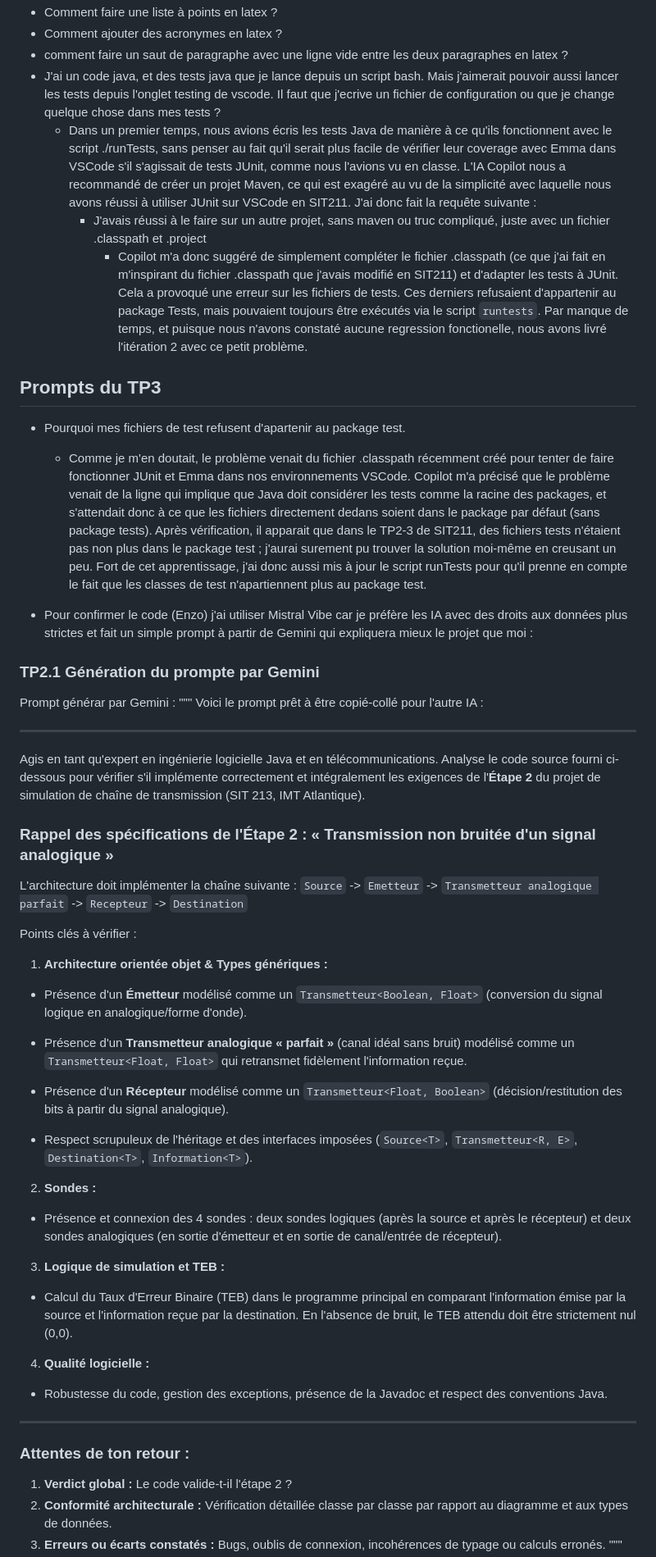
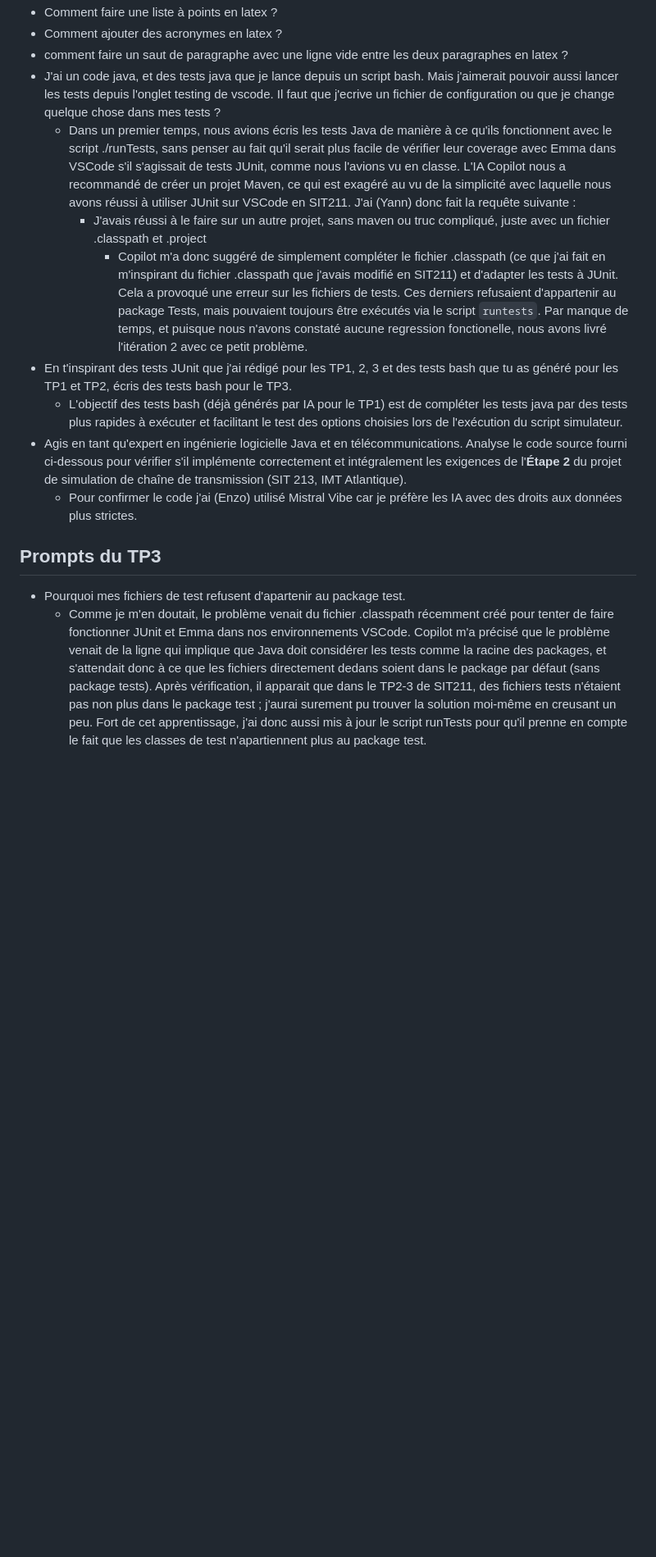
Before and after one commit to PAULMILLAT/Projet_Simulateur_Chaine_Trans, a Markdown page: ai_prompts.md, the part around one of its changes. Shown at 82% size. Rendered like a GitHub page; blank space fills up the shorter version.

Commit message:
update ai_prompts

```diff
--- a/ai_prompts.md
+++ b/ai_prompts.md
@@ -28,57 +28,14 @@ Caused by: java.lang.ClassNotFoundException: tests.TestSimulateur quand j'execut
 * Comment ajouter des acronymes en latex ?
 * comment faire un saut de paragraphe avec une ligne vide entre les deux paragraphes en latex ?
 * J'ai un code java, et des tests java que je lance depuis un script bash. Mais j'aimerait pouvoir aussi lancer les tests depuis l'onglet testing de vscode. Il faut que j'ecrive un fichier de configuration ou que je change quelque chose dans mes tests ?
-    * Dans un premier temps, nous avions écris les tests Java de manière à ce qu'ils fonctionnent avec le script ./runTests, sans penser au fait qu'il serait plus facile de vérifier leur coverage avec Emma dans VSCode s'il s'agissait de tests JUnit, comme nous l'avions vu en classe. L'IA Copilot nous a recommandé de créer un projet Maven, ce qui est exagéré au vu de la simplicité avec laquelle nous avons réussi à utiliser JUnit sur VSCode en SIT211. J'ai donc fait la requête suivante :
+    * Dans un premier temps, nous avions écris les tests Java de manière à ce qu'ils fonctionnent avec le script ./runTests, sans penser au fait qu'il serait plus facile de vérifier leur coverage avec Emma dans VSCode s'il s'agissait de tests JUnit, comme nous l'avions vu en classe. L'IA Copilot nous a recommandé de créer un projet Maven, ce qui est exagéré au vu de la simplicité avec laquelle nous avons réussi à utiliser JUnit sur VSCode en SIT211. J'ai (Yann) donc fait la requête suivante :
         * J'avais réussi à le faire sur un autre projet, sans maven ou truc compliqué, juste avec un fichier .classpath et .project
             * Copilot m'a donc suggéré de simplement compléter le fichier .classpath (ce que j'ai fait en m'inspirant du fichier .classpath que j'avais modifié en SIT211) et d'adapter les tests à JUnit. Cela a provoqué une erreur sur les fichiers de tests. Ces derniers refusaient d'appartenir au package Tests, mais pouvaient toujours être exécutés via le script `runtests`. Par manque de temps, et puisque nous n'avons constaté aucune regression fonctionelle, nous avons livré l'itération 2 avec ce petit problème.
+* En t'inspirant des tests JUnit que j'ai rédigé pour les TP1, 2, 3 et des tests bash que tu as généré pour les TP1 et TP2, écris des tests bash pour le TP3.
+    * L'objectif des tests bash (déjà générés par IA pour le TP1) est de compléter les tests java par des tests plus rapides à exécuter et facilitant le test des options choisies lors de l'exécution du script simulateur.
+* Agis en tant qu'expert en ingénierie logicielle Java et en télécommunications. Analyse le code source fourni ci-dessous pour vérifier s'il implémente correctement et intégralement les exigences de l'**Étape 2** du projet de simulation de chaîne de transmission (SIT 213, IMT Atlantique).
+    * Pour confirmer le code j'ai (Enzo) utilisé Mistral Vibe car je préfère les IA avec des droits aux données plus strictes.
 
 ## Prompts du TP3
 * Pourquoi mes fichiers de test refusent d'apartenir au package test.
     * Comme je m'en doutait, le problème venait du fichier .classpath récemment créé pour tenter de faire fonctionner JUnit et Emma dans nos environnements VSCode. Copilot m'a précisé que le problème venait de la ligne <classpathentry kind="src" path="tests"/> qui implique que Java doit considérer les tests comme la racine des packages, et s'attendait donc à ce que les fichiers directement dedans soient dans le package par défaut (sans package tests). Après vérification, il apparait que dans le TP2-3 de SIT211, des fichiers tests n'étaient pas non plus dans le package test ; j'aurai surement pu trouver la solution moi-même en creusant un peu. Fort de cet apprentissage, j'ai donc aussi mis à jour le script runTests pour qu'il prenne en compte le fait que les classes de test n'apartiennent plus au package test.
-
-* Pour confirmer le code (Enzo) j'ai utiliser Mistral Vibe car je préfère les IA avec des droits aux données plus strictes et fait un simple prompt à partir de Gemini qui expliquera mieux le projet que moi :
-
-### TP2.1 Génération du prompte par Gemini
-Prompt générar par Gemini :
-"""
-Voici le prompt prêt à être copié-collé pour l'autre IA :
-
----
-
-Agis en tant qu'expert en ingénierie logicielle Java et en télécommunications. Analyse le code source fourni ci-dessous pour vérifier s'il implémente correctement et intégralement les exigences de l'**Étape 2** du projet de simulation de chaîne de transmission (SIT 213, IMT Atlantique).
-
-### Rappel des spécifications de l'Étape 2 : « Transmission non bruitée d'un signal analogique »
-
-L'architecture doit implémenter la chaîne suivante :
-`Source` -> `Emetteur` -> `Transmetteur analogique parfait` -> `Recepteur` -> `Destination`
-
-Points clés à vérifier :
-
-1. **Architecture orientée objet & Types génériques :**
-* Présence d'un **Émetteur** modélisé comme un `Transmetteur<Boolean, Float>` (conversion du signal logique en analogique/forme d'onde).
-
-* Présence d'un **Transmetteur analogique « parfait »** (canal idéal sans bruit) modélisé comme un `Transmetteur<Float, Float>` qui retransmet fidèlement l'information reçue.
-
-* Présence d'un **Récepteur** modélisé comme un `Transmetteur<Float, Boolean>` (décision/restitution des bits à partir du signal analogique).
-
-* Respect scrupuleux de l'héritage et des interfaces imposées (`Source<T>`, `Transmetteur<R, E>`, `Destination<T>`, `Information<T>`).
-
-2. **Sondes :**
-* Présence et connexion des 4 sondes : deux sondes logiques (après la source et après le récepteur) et deux sondes analogiques (en sortie d'émetteur et en sortie de canal/entrée de récepteur).
-
-3. **Logique de simulation et TEB :**
-* Calcul du Taux d'Erreur Binaire (TEB) dans le programme principal en comparant l'information émise par la source et l'information reçue par la destination. En l'absence de bruit, le TEB attendu doit être strictement nul (0,0).
-
-4. **Qualité logicielle :**
-* Robustesse du code, gestion des exceptions, présence de la Javadoc et respect des conventions Java.
-
----
-
-### Attentes de ton retour :
-
-1. **Verdict global :** Le code valide-t-il l'étape 2 ?
-2. **Conformité architecturale :** Vérification détaillée classe par classe par rapport au diagramme et aux types de données.
-3. **Erreurs ou écarts constatés :** Bugs, oublis de connexion, incohérences de typage ou calculs erronés.
-"""
-
-
```
Also changed, not shown: other parts of ai_prompts.md (+5 -23 lines).
